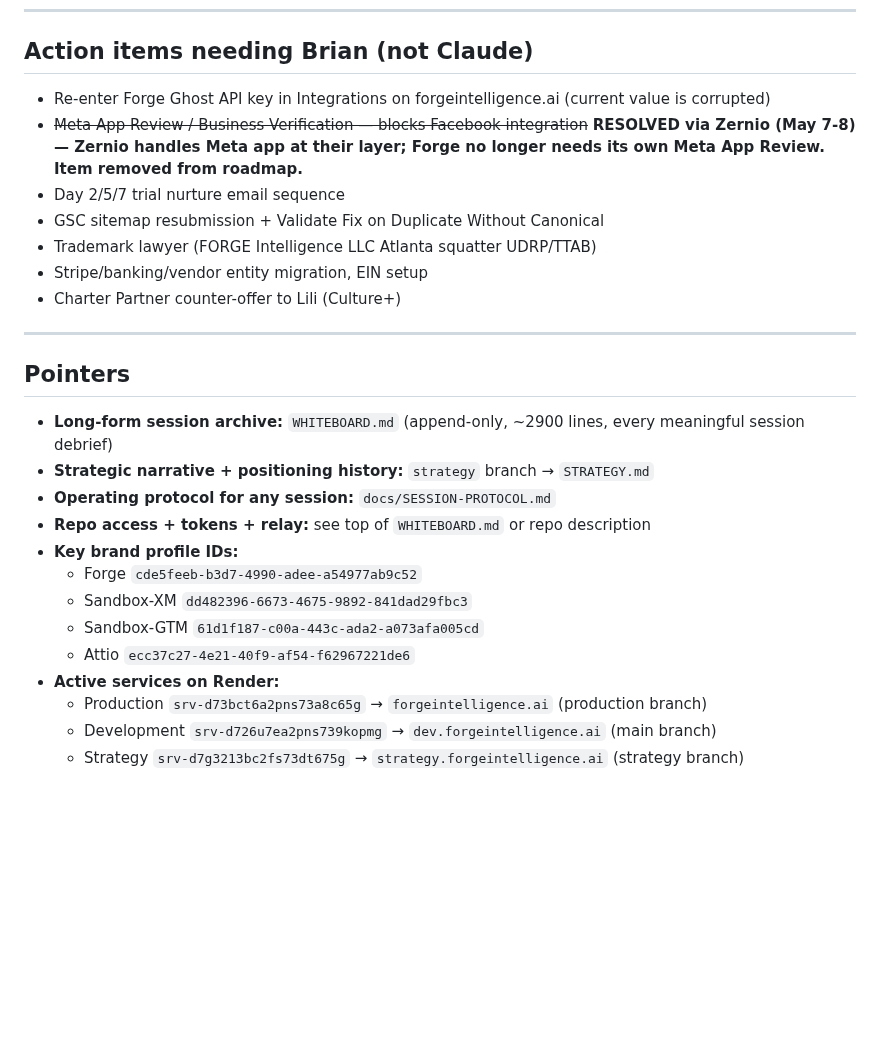
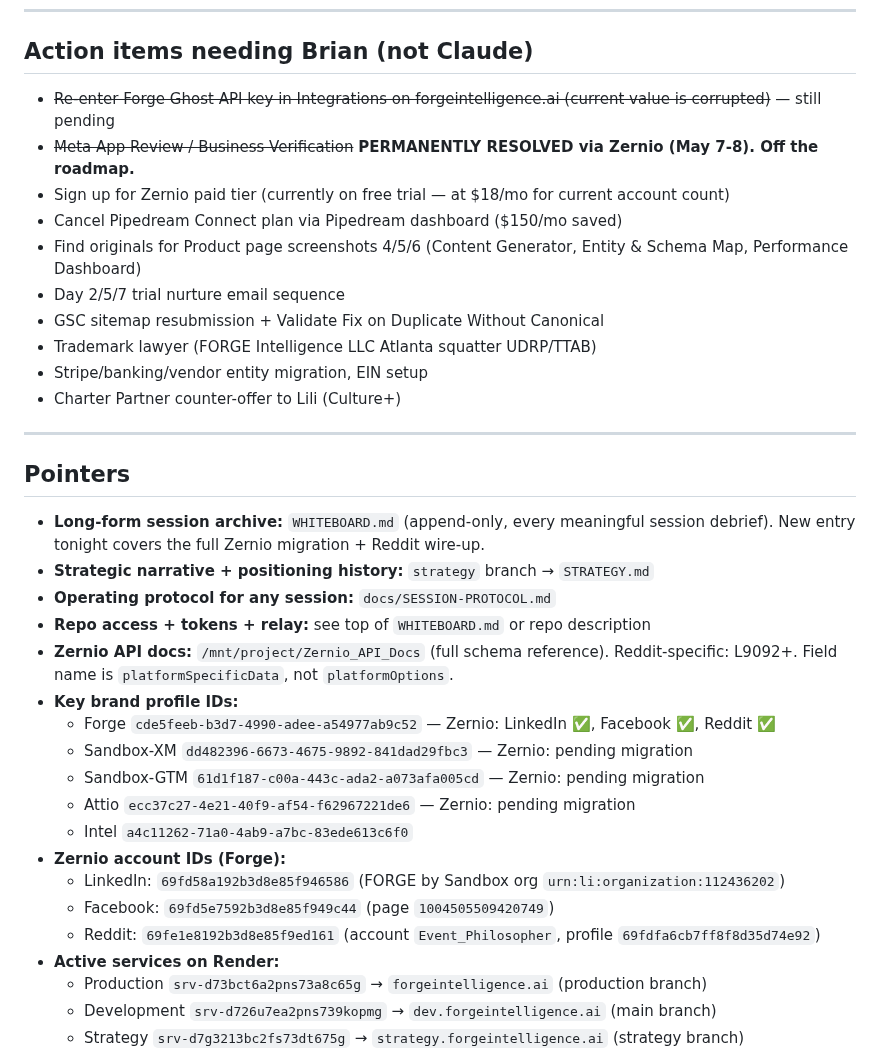
Before and after one commit to Sandbox-Group-LLC/Forge-Intelligence, a Markdown page: WORKING-STATE.md, the part around one of its changes. Drawn GitHub-style; blank space fills up the shorter version.

Commit message:
docs(working-state): May 7-8 mega-session — Zernio fully migrated, Reddit live, brain closes the loop

```diff
--- a/WORKING-STATE.md
+++ b/WORKING-STATE.md
@@ -90,8 +88,11 @@ Tonight's dev-only Zernio test endpoints (`78e5b071`) stay in place until migrat
 
 ## Action items needing Brian (not Claude)
 
-- Re-enter Forge Ghost API key in Integrations on forgeintelligence.ai (current value is corrupted)
-- ~~Meta App Review / Business Verification — blocks Facebook integration~~ **RESOLVED via Zernio (May 7-8) — Zernio handles Meta app at their layer; Forge no longer needs its own Meta App Review. Item removed from roadmap.**
+- ~~Re-enter Forge Ghost API key in Integrations on forgeintelligence.ai (current value is corrupted)~~ — still pending
+- ~~Meta App Review / Business Verification~~ **PERMANENTLY RESOLVED via Zernio (May 7-8). Off the roadmap.**
+- Sign up for Zernio paid tier (currently on free trial — at $18/mo for current account count)
+- Cancel Pipedream Connect plan via Pipedream dashboard ($150/mo saved)
+- Find originals for Product page screenshots 4/5/6 (Content Generator, Entity & Schema Map, Performance Dashboard)
 - Day 2/5/7 trial nurture email sequence
 - GSC sitemap resubmission + Validate Fix on Duplicate Without Canonical
 - Trademark lawyer (FORGE Intelligence LLC Atlanta squatter UDRP/TTAB)
@@ -102,15 +103,21 @@ Tonight's dev-only Zernio test endpoints (`78e5b071`) stay in place until migrat
 
 ## Pointers
 
-- **Long-form session archive:** `WHITEBOARD.md` (append-only, ~2900 lines, every meaningful session debrief)
+- **Long-form session archive:** `WHITEBOARD.md` (append-only, every meaningful session debrief). New entry tonight covers the full Zernio migration + Reddit wire-up.
 - **Strategic narrative + positioning history:** `strategy` branch → `STRATEGY.md`
 - **Operating protocol for any session:** `docs/SESSION-PROTOCOL.md`
 - **Repo access + tokens + relay:** see top of `WHITEBOARD.md` or repo description
+- **Zernio API docs:** `/mnt/project/Zernio_API_Docs` (full schema reference). Reddit-specific: L9092+. Field name is `platformSpecificData`, not `platformOptions`.
 - **Key brand profile IDs:**
-  - Forge `cde5feeb-b3d7-4990-adee-a54977ab9c52`
-  - Sandbox-XM `dd482396-6673-4675-9892-841dad29fbc3`
-  - Sandbox-GTM `61d1f187-c00a-443c-ada2-a073afa005cd`
-  - Attio `ecc37c27-4e21-40f9-af54-f62967221de6`
+  - Forge `cde5feeb-b3d7-4990-adee-a54977ab9c52` — Zernio: LinkedIn ✅, Facebook ✅, Reddit ✅
+  - Sandbox-XM `dd482396-6673-4675-9892-841dad29fbc3` — Zernio: pending migration
+  - Sandbox-GTM `61d1f187-c00a-443c-ada2-a073afa005cd` — Zernio: pending migration
+  - Attio `ecc37c27-4e21-40f9-af54-f62967221de6` — Zernio: pending migration
+  - Intel `a4c11262-71a0-4ab9-a7bc-83ede613c6f0`
+- **Zernio account IDs (Forge):**
+  - LinkedIn: `69fd58a192b3d8e85f946586` (FORGE by Sandbox org `urn:li:organization:112436202`)
+  - Facebook: `69fd5e7592b3d8e85f949c44` (page `1004505509420749`)
+  - Reddit: `69fe1e8192b3d8e85f9ed161` (account `Event_Philosopher`, profile `69fdfa6cb7ff8f8d35d74e92`)
 - **Active services on Render:**
   - Production `srv-d73bct6a2pns73a8c65g` → `forgeintelligence.ai` (production branch)
   - Development `srv-d726u7ea2pns739kopmg` → `dev.forgeintelligence.ai` (main branch)
```
Also changed, not shown: other parts of WORKING-STATE.md (+55 -57 lines).
